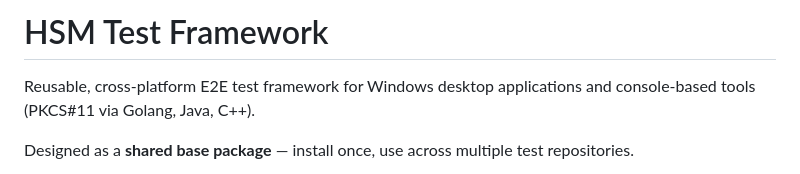
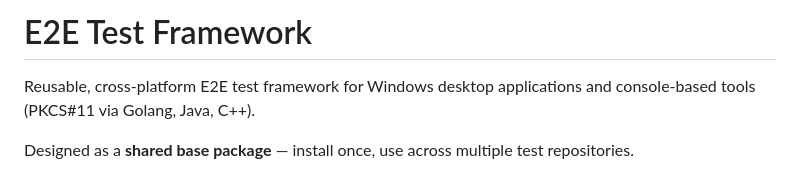
Before and after one commit to mikbalt/E2E_Test_Framework, a Markdown page: README.md, the part around the change. GitHub-like rendering.

```diff
--- a/README.md
+++ b/README.md
@@ -1,4 +1,4 @@
-# HSM Test Framework
+# E2E Test Framework
 
 Reusable, cross-platform E2E test framework for Windows desktop applications and console-based tools (PKCS#11 via Golang, Java, C++).
 
```
